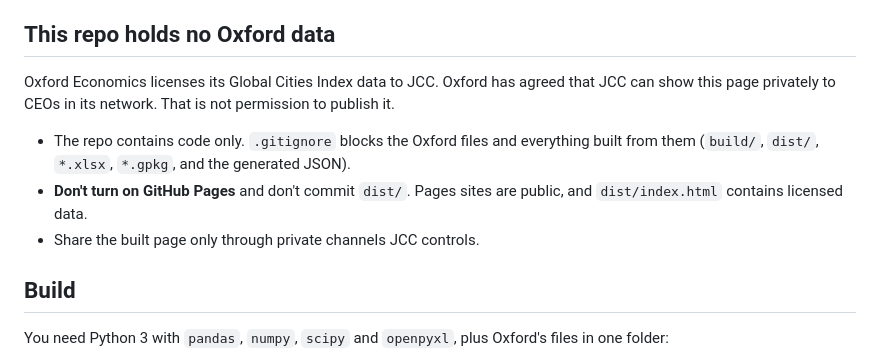
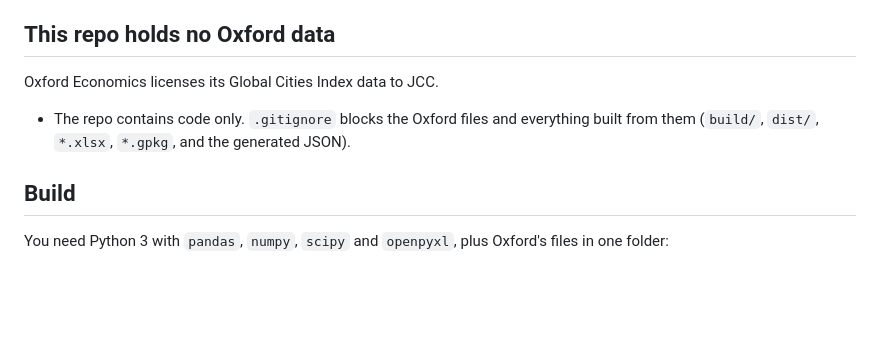
Before and after one commit to MrRonnoc32/Top50Connorometer, a Markdown page: README.md, the part around the change. GitHub-like rendering; blank space fills up the shorter version.

Commit message:
Update README to clarify data sharing restrictions
Removed instructions about GitHub Pages and sharing built page.

```diff
--- a/README.md
+++ b/README.md
@@ -4,11 +4,9 @@ A scrolling story page for Jacksonville CEOs, built by the Jacksonville Civic Co
 
 ## This repo holds no Oxford data
 
-Oxford Economics licenses its Global Cities Index data to JCC. Oxford has agreed that JCC can show this page privately to CEOs in its network. That is not permission to publish it.
+Oxford Economics licenses its Global Cities Index data to JCC.
 
 - The repo contains code only. `.gitignore` blocks the Oxford files and everything built from them (`build/`, `dist/`, `*.xlsx`, `*.gpkg`, and the generated JSON).
-- **Don't turn on GitHub Pages** and don't commit `dist/`. Pages sites are public, and `dist/index.html` contains licensed data.
-- Share the built page only through private channels JCC controls.
 
 ## Build
 
```
